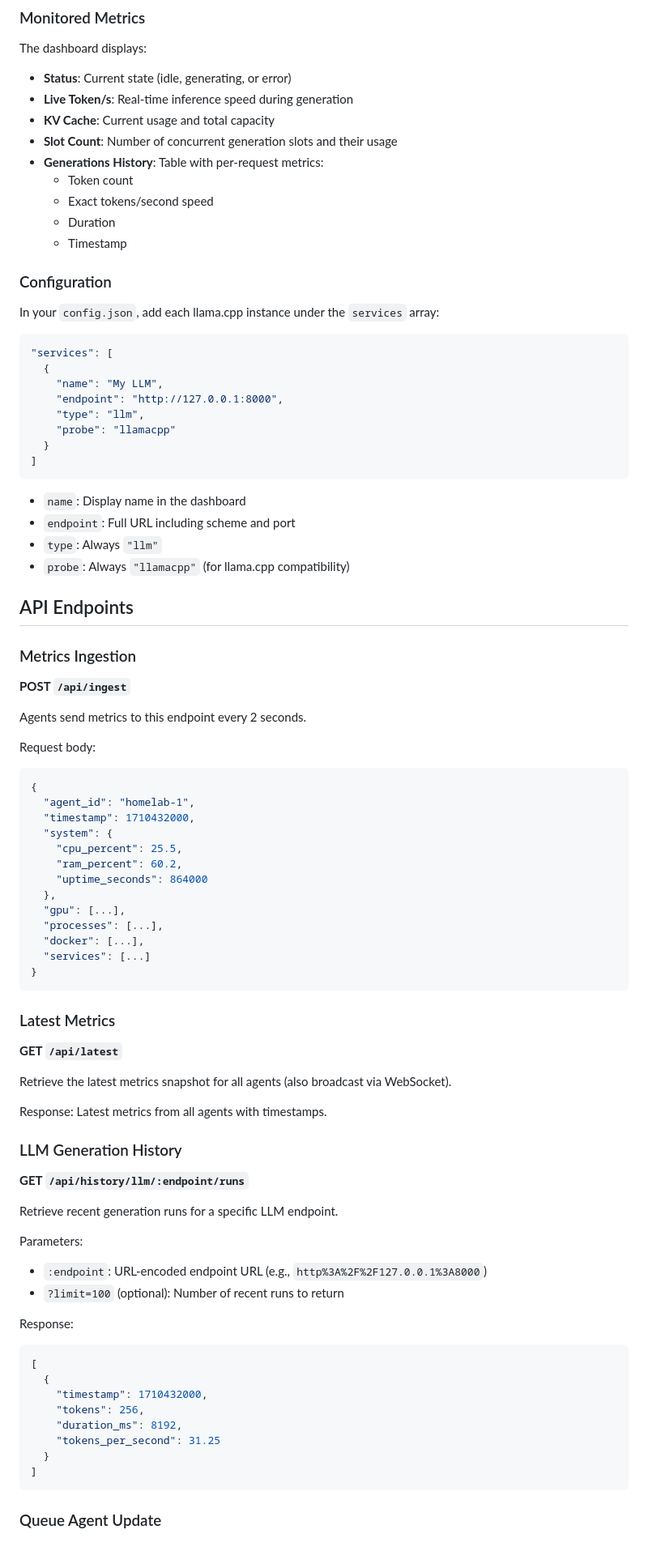
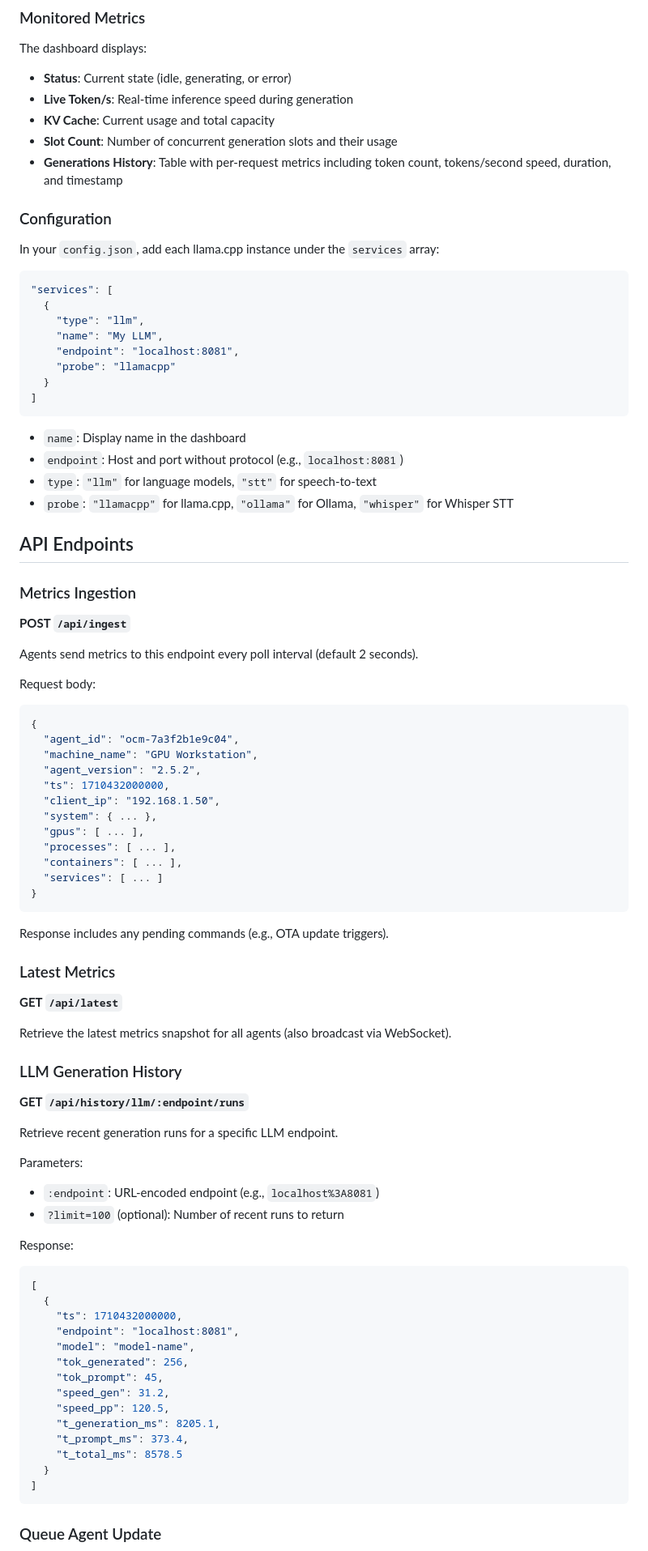
Before and after one commit to Dohtar1337/dohtar-monitor, a Markdown page: README.md, the part around one of its changes. Shown at 81% size. Drawn GitHub-style.

````diff
--- a/README.md
+++ b/README.md
@@ -327,11 +327,7 @@ The dashboard displays:
 - **Live Token/s**: Real-time inference speed during generation
 - **KV Cache**: Current usage and total capacity
 - **Slot Count**: Number of concurrent generation slots and their usage
-- **Generations History**: Table with per-request metrics:
-  - Token count
-  - Exact tokens/second speed
-  - Duration
-  - Timestamp
+- **Generations History**: Table with per-request metrics including token count, tokens/second speed, duration, and timestamp
 
 ### Configuration
 
@@ -340,49 +336,48 @@ In your `config.json`, add each llama.cpp instance under the `services` array:
 ```json
 "services": [
   {
+    "type": "llm",
     "name": "My LLM",
-    "endpoint": "http://127.0.0.1:8000",
-    "type": "llm",
+    "endpoint": "localhost:8081",
     "probe": "llamacpp"
   }
 ]
 ```
 
 - `name`: Display name in the dashboard
-- `endpoint`: Full URL including scheme and port
-- `type`: Always `"llm"`
-- `probe`: Always `"llamacpp"` (for llama.cpp compatibility)
+- `endpoint`: Host and port without protocol (e.g., `localhost:8081`)
+- `type`: `"llm"` for language models, `"stt"` for speech-to-text
+- `probe`: `"llamacpp"` for llama.cpp, `"ollama"` for Ollama, `"whisper"` for Whisper STT
 
 ## API Endpoints
 
 ### Metrics Ingestion
 **POST `/api/ingest`**
 
-Agents send metrics to this endpoint every 2 seconds.
+Agents send metrics to this endpoint every poll interval (default 2 seconds).
 
 Request body:
 ```json
 {
-  "agent_id": "homelab-1",
-  "timestamp": 1710432000,
-  "system": {
-    "cpu_percent": 25.5,
-    "ram_percent": 60.2,
-    "uptime_seconds": 864000
-  },
-  "gpu": [...],
-  "processes": [...],
-  "docker": [...],
-  "services": [...]
+  "agent_id": "ocm-7a3f2b1e9c04",
+  "machine_name": "GPU Workstation",
+  "agent_version": "2.5.2",
+  "ts": 1710432000000,
+  "client_ip": "192.168.1.50",
+  "system": { ... },
+  "gpus": [ ... ],
+  "processes": [ ... ],
+  "containers": [ ... ],
+  "services": [ ... ]
 }
 ```
+
+Response includes any pending commands (e.g., OTA update triggers).
 
 ### Latest Metrics
 **GET `/api/latest`**
 
 Retrieve the latest metrics snapshot for all agents (also broadcast via WebSocket).
-
-Response: Latest metrics from all agents with timestamps.
 
 ### LLM Generation History
 **GET `/api/history/llm/:endpoint/runs`**
@@ -390,17 +385,23 @@ Response: Latest metrics from all agents with timestamps.
 Retrieve recent generation runs for a specific LLM endpoint.
 
 Parameters:
-- `:endpoint`: URL-encoded endpoint URL (e.g., `http%3A%2F%2F127.0.0.1%3A8000`)
+- `:endpoint`: URL-encoded endpoint (e.g., `localhost%3A8081`)
 - `?limit=100` (optional): Number of recent runs to return
 
 Response:
 ```json
 [
   {
-    "timestamp": 1710432000,
-    "tokens": 256,
-    "duration_ms": 8192,
-    "tokens_per_second": 31.25
+    "ts": 1710432000000,
+    "endpoint": "localhost:8081",
+    "model": "model-name",
+    "tok_generated": 256,
+    "tok_prompt": 45,
+    "speed_gen": 31.2,
+    "speed_pp": 120.5,
+    "t_generation_ms": 8205.1,
+    "t_prompt_ms": 373.4,
+    "t_total_ms": 8578.5
   }
 ]
 ```
````
Also changed, not shown: other parts of README.md (+194 -196 lines).
